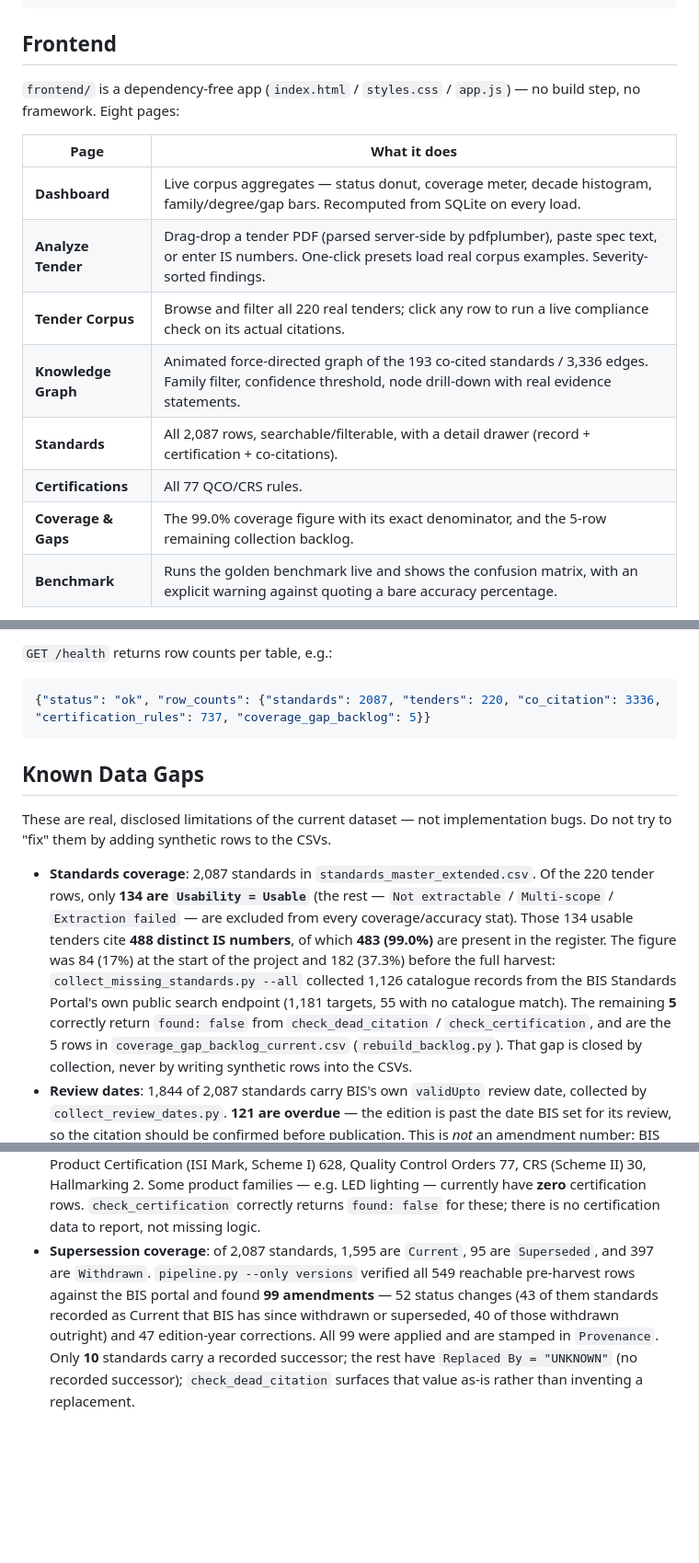
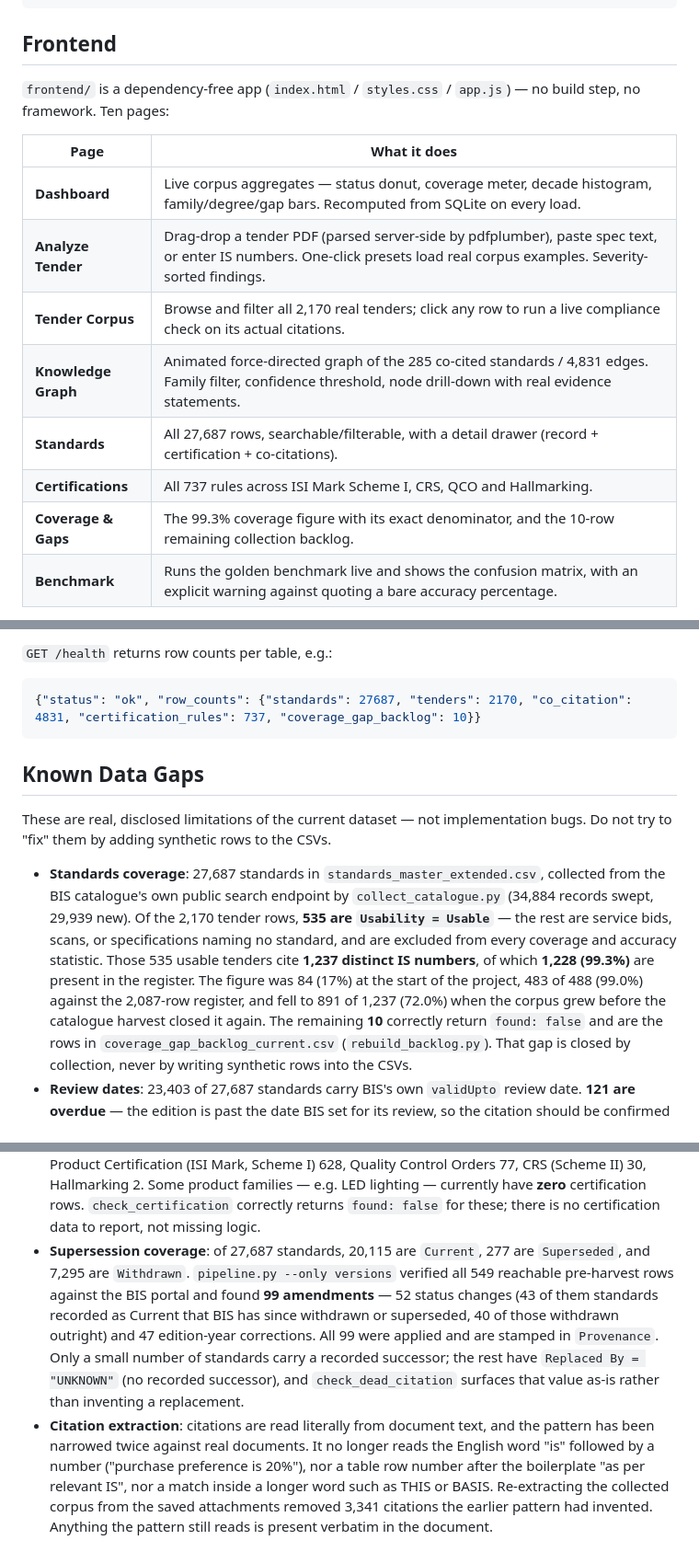
Before and after one commit to Jay-Naik2526/manak-setu, a Markdown page: README.md, 3 parts joined by grey strips. Shown at 92% size. Rendered like a GitHub page; blank space fills up the shorter version.

Commit message:
Bring the README's figures back in line with the data
Every count in it described the register and corpus as they were before
tonight's collection: 2,087 standards, 220 tenders, 3,336 edges, a five-row
backlog. A document that states numbers the database contradicts is the same
failure as a slide that does.

Now 27,687 standards, 2,170 documents of which 535 are machine-readable,
1,228 of 1,237 cited standards held (99.3%), 10 in the backlog, 4,831 edges
over 285 standards. The coverage note keeps the whole history — 17%, then 99.0%
against the small register, then 72.0% when the corpus outgrew it, then 99.3%
after the harvest — because the path is the evidence that the number is
measured rather than claimed.

Adds a note on citation extraction: what the pattern stopped reading, and that
re-extraction removed 3,341 invented citations.

````diff
--- a/README.md
+++ b/README.md
@@ -60,17 +60,17 @@ python benchmark.py     # dead-citation detector vs. tender ground truth
 ## Frontend
 
 `frontend/` is a dependency-free app (`index.html` / `styles.css` / `app.js`) —
-no build step, no framework. Eight pages:
+no build step, no framework. Ten pages:
 
 | Page | What it does |
 |---|---|
 | **Dashboard** | Live corpus aggregates — status donut, coverage meter, decade histogram, family/degree/gap bars. Recomputed from SQLite on every load. |
 | **Analyze Tender** | Drag-drop a tender PDF (parsed server-side by pdfplumber), paste spec text, or enter IS numbers. One-click presets load real corpus examples. Severity-sorted findings. |
-| **Tender Corpus** | Browse and filter all 220 real tenders; click any row to run a live compliance check on its actual citations. |
-| **Knowledge Graph** | Animated force-directed graph of the 193 co-cited standards / 3,336 edges. Family filter, confidence threshold, node drill-down with real evidence statements. |
-| **Standards** | All 2,087 rows, searchable/filterable, with a detail drawer (record + certification + co-citations). |
-| **Certifications** | All 77 QCO/CRS rules. |
-| **Coverage & Gaps** | The 99.0% coverage figure with its exact denominator, and the 5-row remaining collection backlog. |
+| **Tender Corpus** | Browse and filter all 2,170 real tenders; click any row to run a live compliance check on its actual citations. |
+| **Knowledge Graph** | Animated force-directed graph of the 285 co-cited standards / 4,831 edges. Family filter, confidence threshold, node drill-down with real evidence statements. |
+| **Standards** | All 27,687 rows, searchable/filterable, with a detail drawer (record + certification + co-citations). |
+| **Certifications** | All 737 rules across ISI Mark Scheme I, CRS, QCO and Hallmarking. |
+| **Coverage & Gaps** | The 99.3% coverage figure with its exact denominator, and the 10-row remaining collection backlog. |
 | **Benchmark** | Runs the golden benchmark live and shows the confusion matrix, with an explicit warning against quoting a bare accuracy percentage. |
 
 Also: dark mode, ⌘K command palette, and a print stylesheet (⎙ exports the
@@ -145,7 +145,7 @@ specs like "PVC insulated cable" score High, e.g. matching `IS 5831` at 0.77).
 `GET /health` returns row counts per table, e.g.:
 
 ```json
-{"status": "ok", "row_counts": {"standards": 2087, "tenders": 220, "co_citation": 3336, "certification_rules": 737, "coverage_gap_backlog": 5}}
+{"status": "ok", "row_counts": {"standards": 27687, "tenders": 2170, "co_citation": 4831, "certification_rules": 737, "coverage_gap_backlog": 10}}
 ```
 
 ## Known Data Gaps
@@ -153,21 +153,21 @@ specs like "PVC insulated cable" score High, e.g. matching `IS 5831` at 0.77).
 These are real, disclosed limitations of the current dataset — not implementation
 bugs. Do not try to "fix" them by adding synthetic rows to the CSVs.
 
-- **Standards coverage**: 2,087 standards in `standards_master_extended.csv`. Of the 220
-  tender rows, only **134 are `Usability = Usable`** (the rest —
-  `Not extractable` / `Multi-scope` / `Extraction failed` — are excluded from
-  every coverage/accuracy stat). Those 134 usable tenders cite **488 distinct
-  IS numbers**, of which **483 (99.0%)** are present in the register. The figure
-  was 84 (17%) at the start of the project and 182 (37.3%) before the full
-  harvest: `collect_missing_standards.py --all` collected 1,126 catalogue records
-  from the BIS Standards Portal's own public search endpoint (1,181 targets, 55
-  with no catalogue match).
-  The remaining **5** correctly return `found: false` from
-  `check_dead_citation` / `check_certification`, and are the 5 rows in
-  `coverage_gap_backlog_current.csv` (`rebuild_backlog.py`). That gap is closed
-  by collection, never by writing synthetic rows into the CSVs.
-- **Review dates**: 1,844 of 2,087 standards carry BIS's own `validUpto`
-  review date, collected by `collect_review_dates.py`. **121 are overdue** — the
+- **Standards coverage**: 27,687 standards in `standards_master_extended.csv`,
+  collected from the BIS catalogue's own public search endpoint by
+  `collect_catalogue.py` (34,884 records swept, 29,939 new). Of the 2,170 tender
+  rows, **535 are `Usability = Usable`** — the rest are service bids, scans, or
+  specifications naming no standard, and are excluded from every coverage and
+  accuracy statistic. Those 535 usable tenders cite **1,237 distinct IS
+  numbers**, of which **1,228 (99.3%)** are present in the register. The figure
+  was 84 (17%) at the start of the project, 483 of 488 (99.0%) against the
+  2,087-row register, and fell to 891 of 1,237 (72.0%) when the corpus grew
+  before the catalogue harvest closed it again. The remaining **10** correctly
+  return `found: false` and are the rows in `coverage_gap_backlog_current.csv`
+  (`rebuild_backlog.py`). That gap is closed by collection, never by writing
+  synthetic rows into the CSVs.
+- **Review dates**: 23,403 of 27,687 standards carry BIS's own `validUpto`
+  review date. **121 are overdue** — the
   edition is past the date BIS set for its review, so the citation should be
   confirmed before publication. This is *not* an amendment number: BIS does not
   publish those through any endpoint this system could reach, and the interface
@@ -188,13 +188,20 @@ bugs. Do not try to "fix" them by adding synthetic rows to the CSVs.
   product families — e.g. LED lighting — currently have **zero** certification
   rows. `check_certification` correctly returns `found: false` for these;
   there is no certification data to report, not missing logic.
-- **Supersession coverage**: of 2,087 standards, 1,595 are `Current`, 95 are
-  `Superseded`, and 397 are `Withdrawn`. `pipeline.py --only versions` verified
+- **Supersession coverage**: of 27,687 standards, 20,115 are `Current`, 277 are
+  `Superseded`, and 7,295 are `Withdrawn`. `pipeline.py --only versions` verified
   all 549 reachable pre-harvest rows against the BIS portal and found **99
-  amendments** — 52 status changes (43 of them standards recorded as Current that BIS
-  has since withdrawn or superseded, 40 of those withdrawn outright) and 47 edition-year corrections. All 99 were applied
-  and are stamped in `Provenance`.
-  Only **10** standards carry a recorded successor; the rest have
-  `Replaced By = "UNKNOWN"`
-  (no recorded successor); `check_dead_citation` surfaces that value as-is
-  rather than inventing a replacement.
+  amendments** — 52 status changes (43 of them standards recorded as Current that
+  BIS has since withdrawn or superseded, 40 of those withdrawn outright) and 47
+  edition-year corrections. All 99 were applied and are stamped in `Provenance`.
+  Only a small number of standards carry a recorded successor; the rest have
+  `Replaced By = "UNKNOWN"` (no recorded successor), and `check_dead_citation`
+  surfaces that value as-is rather than inventing a replacement.
+- **Citation extraction**: citations are read literally from document text, and
+  the pattern has been narrowed twice against real documents. It no longer reads
+  the English word "is" followed by a number ("purchase preference is 20%"), nor
+  a table row number after the boilerplate "as per relevant IS", nor a match
+  inside a longer word such as THIS or BASIS. Re-extracting the collected
+  corpus from the saved attachments removed 3,341 citations the earlier pattern
+  had invented. Anything the pattern still reads is present verbatim in the
+  document.
````
Also changed, not shown: other parts of README.md (+1 -1 lines).
